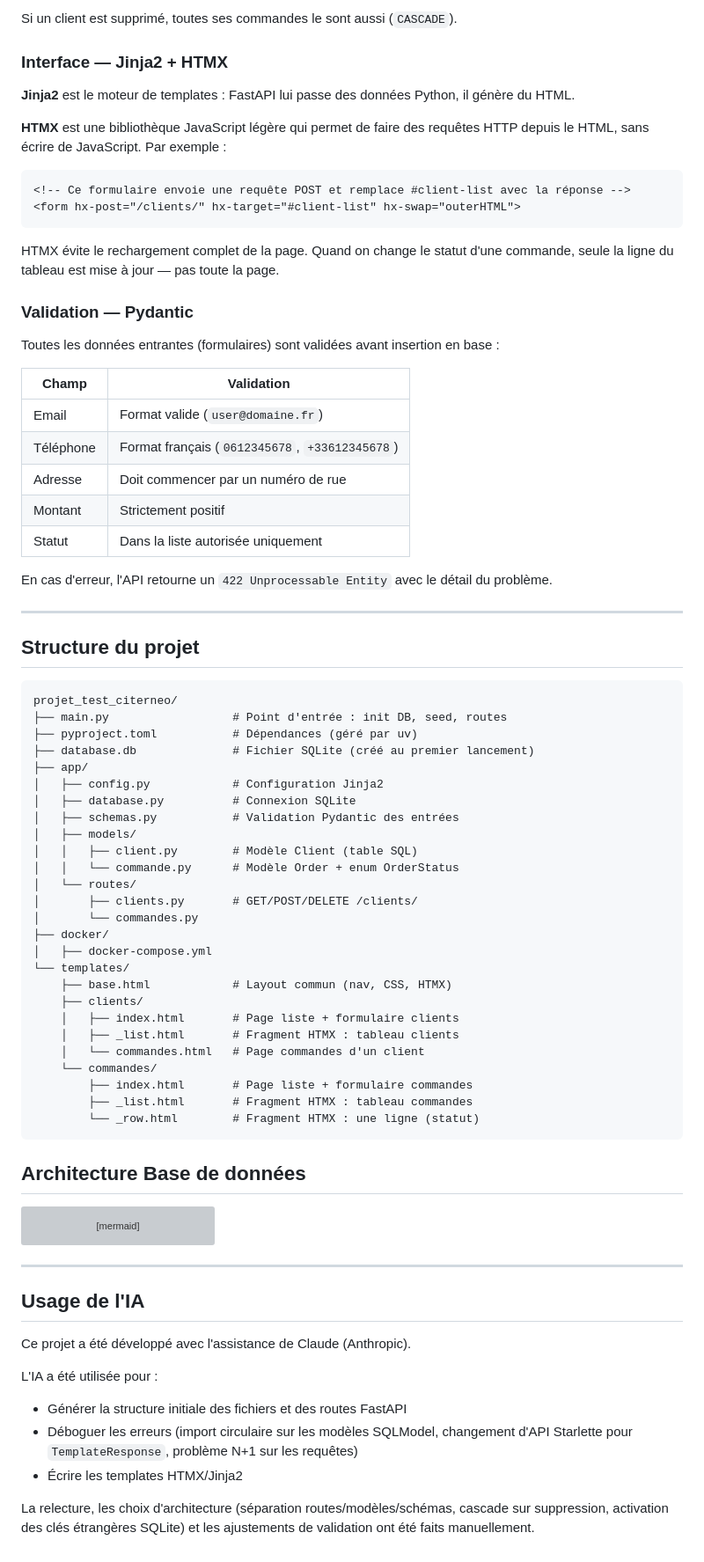
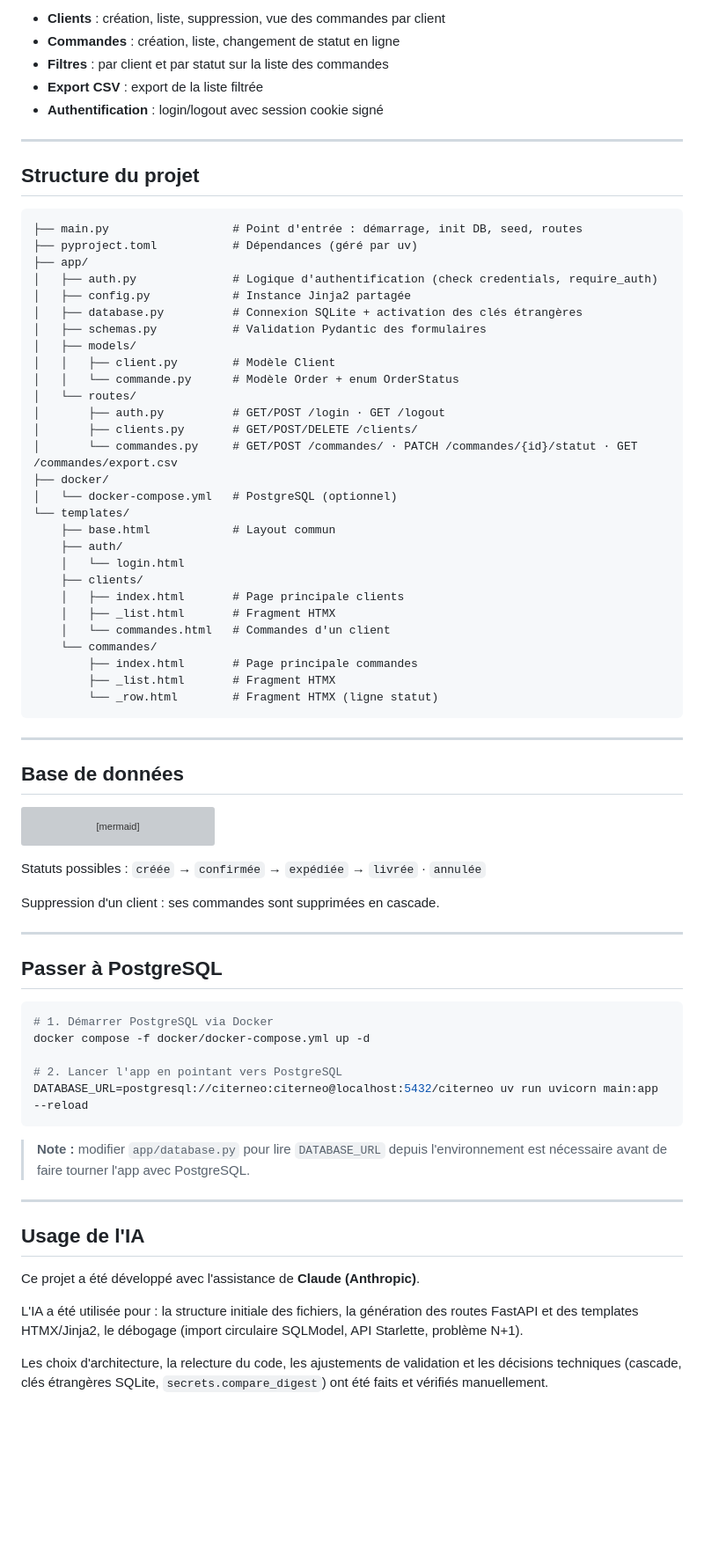
Before and after one commit to dydou375/projet_test_citerneo, a Markdown page: README.md, the part around one of its changes. Shown at 88% size. Rendered like a GitHub page; blank space fills up the shorter version; grey boxes are pictures that could not be loaded.

````diff
--- a/README.md
+++ b/README.md
@@ -76,66 +44,47 @@ CLIENT ──────────── COMMANDE
-Si un client est supprimé, toutes ses commandes le sont aussi (`CASCADE`).
-
-### Interface — Jinja2 + HTMX
-
-**Jinja2** est le moteur de templates : FastAPI lui passe des données Python, il génère du HTML.
-
-**HTMX** est une bibliothèque JavaScript légère qui permet de faire des requêtes HTTP depuis le HTML, sans écrire de JavaScript. Par exemple :
-
-```html
-<!-- Ce formulaire envoie une requête POST et remplace #client-list avec la réponse -->
-<form hx-post="/clients/" hx-target="#client-list" hx-swap="outerHTML">
-```
-
-HTMX évite le rechargement complet de la page. Quand on change le statut d'une commande, seule la ligne du tableau est mise à jour — pas toute la page.
-
-### Validation — Pydantic
-
-Toutes les données entrantes (formulaires) sont validées avant insertion en base :
-
-| Champ | Validation |
-|---|---|
-| Email | Format valide (`user@domaine.fr`) |
-| Téléphone | Format français (`0612345678`, `+33612345678`) |
-| Adresse | Doit commencer par un numéro de rue |
-| Montant | Strictement positif |
-| Statut | Dans la liste autorisée uniquement |
-
-En cas d'erreur, l'API retourne un `422 Unprocessable Entity` avec le détail du problème.
+- **Clients** : création, liste, suppression, vue des commandes par client
+- **Commandes** : création, liste, changement de statut en ligne
+- **Filtres** : par client et par statut sur la liste des commandes
+- **Export CSV** : export de la liste filtrée
+- **Authentification** : login/logout avec session cookie signé
 
 ---
 
 ## Structure du projet
 
 ```
-projet_test_citerneo/
-├── main.py                  # Point d'entrée : init DB, seed, routes
+├── main.py                  # Point d'entrée : démarrage, init DB, seed, routes
 ├── pyproject.toml           # Dépendances (géré par uv)
-├── database.db              # Fichier SQLite (créé au premier lancement)
 ├── app/
-│   ├── config.py            # Configuration Jinja2
-│   ├── database.py          # Connexion SQLite
-│   ├── schemas.py           # Validation Pydantic des entrées
+│   ├── auth.py              # Logique d'authentification (check credentials, require_auth)
+│   ├── config.py            # Instance Jinja2 partagée
+│   ├── database.py          # Connexion SQLite + activation des clés étrangères
+│   ├── schemas.py           # Validation Pydantic des formulaires
 │   ├── models/
-│   │   ├── client.py        # Modèle Client (table SQL)
+│   │   ├── client.py        # Modèle Client
 │   │   └── commande.py      # Modèle Order + enum OrderStatus
 │   └── routes/
+│       ├── auth.py          # GET/POST /login · GET /logout
 │       ├── clients.py       # GET/POST/DELETE /clients/
-│       └── commandes.py
+│       └── commandes.py     # GET/POST /commandes/ · PATCH /commandes/{id}/statut · GET /commandes/export.csv
 ├── docker/
-│   ├── docker-compose.yml
+│   └── docker-compose.yml   # PostgreSQL (optionnel)
 └── templates/
-    ├── base.html            # Layout commun (nav, CSS, HTMX)
+    ├── base.html            # Layout commun
+    ├── auth/
+    │   └── login.html
     ├── clients/
-    │   ├── index.html       # Page liste + formulaire clients
-    │   ├── _list.html       # Fragment HTMX : tableau clients
-    │   └── commandes.html   # Page commandes d'un client
+    │   ├── index.html       # Page principale clients
+    │   ├── _list.html       # Fragment HTMX
+    │   └── commandes.html   # Commandes d'un client
     └── commandes/
-        ├── index.html       # Page liste + formulaire commandes
-        ├── _list.html       # Fragment HTMX : tableau commandes
-        └── _row.html        # Fragment HTMX : une ligne (statut)
+        ├── index.html       # Page principale commandes
+        ├── _list.html       # Fragment HTMX
+        └── _row.html        # Fragment HTMX (ligne statut)
 ```
 
-## Architecture Base de données
+---
+
+## Base de données
 
 ```mermaid
 erDiagram
@@ -158,15 +107,30 @@ erDiagram
     }
 ```
 
+Statuts possibles : `créée` → `confirmée` → `expédiée` → `livrée` · `annulée`
+
+Suppression d'un client : ses commandes sont supprimées en cascade.
+
+---
+
+## Passer à PostgreSQL
+
+```bash
+# 1. Démarrer PostgreSQL via Docker
+docker compose -f docker/docker-compose.yml up -d
+
+# 2. Lancer l'app en pointant vers PostgreSQL
+DATABASE_URL=postgresql://citerneo:citerneo@localhost:5432/citerneo uv run uvicorn main:app --reload
+```
+
+> **Note :** modifier `app/database.py` pour lire `DATABASE_URL` depuis l'environnement est nécessaire avant de faire tourner l'app avec PostgreSQL.
+
 ---
 
 ## Usage de l'IA
 
-Ce projet a été développé avec l'assistance de Claude (Anthropic).
+Ce projet a été développé avec l'assistance de **Claude (Anthropic)**.
 
-L'IA a été utilisée pour :
-- Générer la structure initiale des fichiers et des routes FastAPI
-- Déboguer les erreurs (import circulaire sur les modèles SQLModel, changement d'API Starlette pour `TemplateResponse`, problème N+1 sur les requêtes)
-- Écrire les templates HTMX/Jinja2
+L'IA a été utilisée pour : la structure initiale des fichiers, la génération des routes FastAPI et des templates HTMX/Jinja2, le débogage (import circulaire SQLModel, API Starlette, problème N+1).
 
-La relecture, les choix d'architecture (séparation routes/modèles/schémas, cascade sur suppression, activation des clés étrangères SQLite) et les ajustements de validation ont été faits manuellement.
+Les choix d'architecture, la relecture du code, les ajustements de validation et les décisions techniques (cascade, clés étrangères SQLite, `secrets.compare_digest`) ont été faits et vérifiés manuellement.
````
Also changed, not shown: other parts of README.md (+22 -54 lines).
